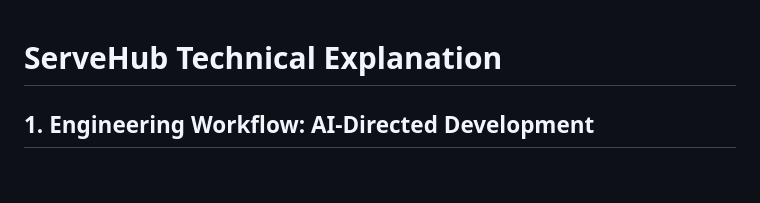
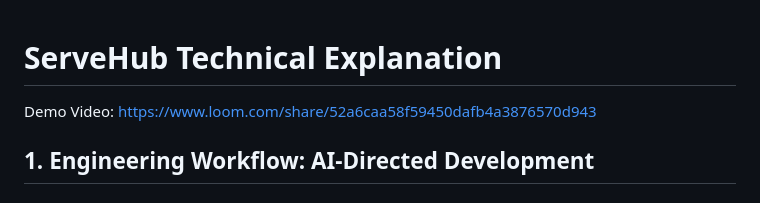
Before and after one commit to jothirmoysarker/AI-Engineer-Challenges, a Markdown page: 4_Full-Stack Service Marketplace/README.md, the part around the change. GitHub-like rendering.

```diff
--- a/4_Full-Stack Service Marketplace/README.md
+++ b/4_Full-Stack Service Marketplace/README.md
@@ -1,4 +1,6 @@
 # ServeHub Technical Explanation
+
+Demo Video: https://www.loom.com/share/52a6caa58f59450dafb4a3876570d943
 
 ## 1. Engineering Workflow: AI-Directed Development
 
```
